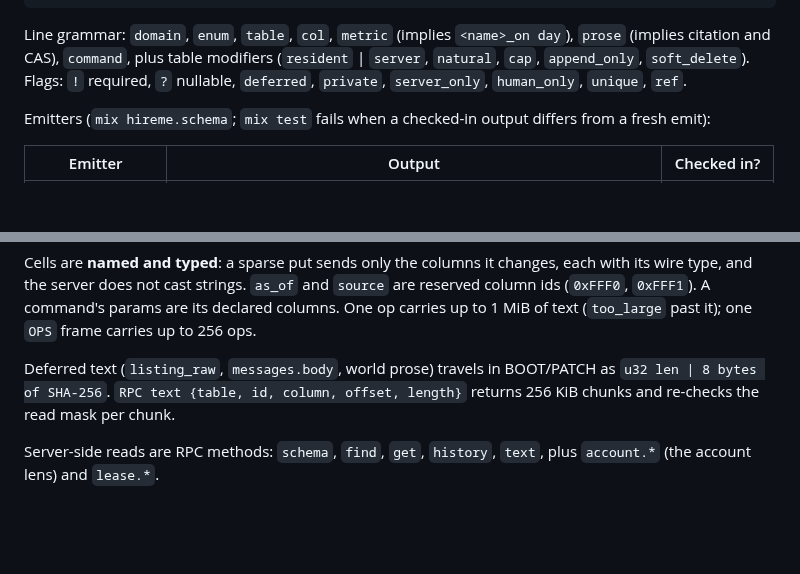
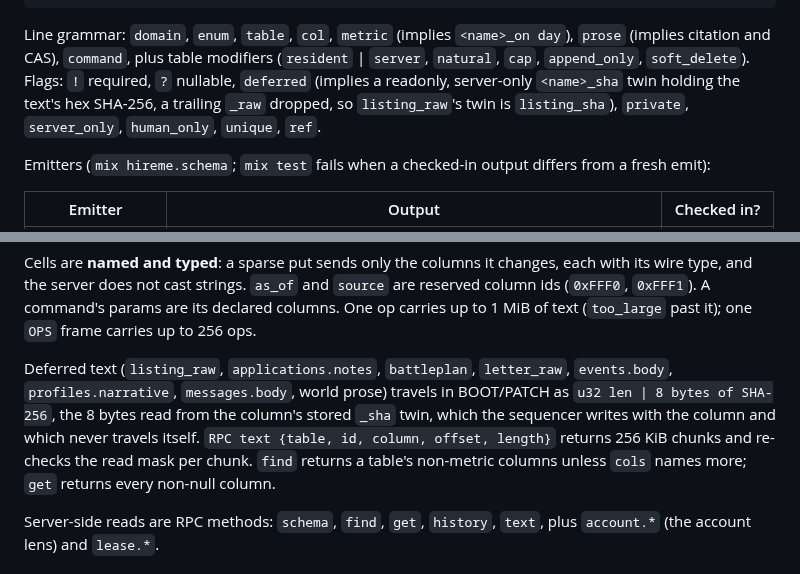
Before and after one commit to anghel4d/hireme, a Markdown page: docs/rebuild.md, 2 parts joined by grey strips. Drawn GitHub-style; blank space fills up the shorter version.

Commit message:
docs: the plan states the deferred columns as built: their server-only _sha twins, the desk prose deferred, find's default columns

```diff
--- a/docs/rebuild.md
+++ b/docs/rebuild.md
@@ -155,7 +155,9 @@ enum refusal scope human_only lease_missing leased column type not_found natural
 Line grammar: `domain`, `enum`, `table`, `col`, `metric` (implies
 `<name>_on day`), `prose` (implies citation and CAS), `command`, plus
 table modifiers (`resident` | `server`, `natural`, `cap`, `append_only`,
-`soft_delete`). Flags: `!` required, `?` nullable, `deferred`,
+`soft_delete`). Flags: `!` required, `?` nullable, `deferred` (implies a
+readonly, server-only `<name>_sha` twin holding the text's hex SHA-256, a
+trailing `_raw` dropped, so `listing_raw`'s twin is `listing_sha`),
 `private`, `server_only`, `human_only`, `unique`, `ref`.
 
 Emitters (`mix hireme.schema`; `mix test` fails when a checked-in output
@@ -309,10 +311,14 @@ changes, each with its wire type, and the server does not cast strings.
 command's params are its declared columns. One op carries up to 1 MiB of
 text (`too_large` past it); one `OPS` frame carries up to 256 ops.
 
-Deferred text (`listing_raw`, `messages.body`, world prose) travels in
-BOOT/PATCH as `u32 len | 8 bytes of SHA-256`. `RPC text {table, id,
-column, offset, length}` returns 256 KiB chunks and re-checks the read
-mask per chunk.
+Deferred text (`listing_raw`, `applications.notes`, `battleplan`,
+`letter_raw`, `events.body`, `profiles.narrative`, `messages.body`, world
+prose) travels in BOOT/PATCH as `u32 len | 8 bytes of SHA-256`, the 8 bytes
+read from the column's stored `_sha` twin, which the sequencer writes with
+the column and which never travels itself. `RPC text {table, id, column,
+offset, length}` returns 256 KiB chunks and re-checks the read mask per
+chunk. `find` returns a table's non-metric columns unless `cols` names
+more; `get` returns every non-null column.
 
 Server-side reads are RPC methods: `schema`, `find`, `get`, `history`,
 `text`, plus `account.*` (the account lens) and `lease.*`.
```
